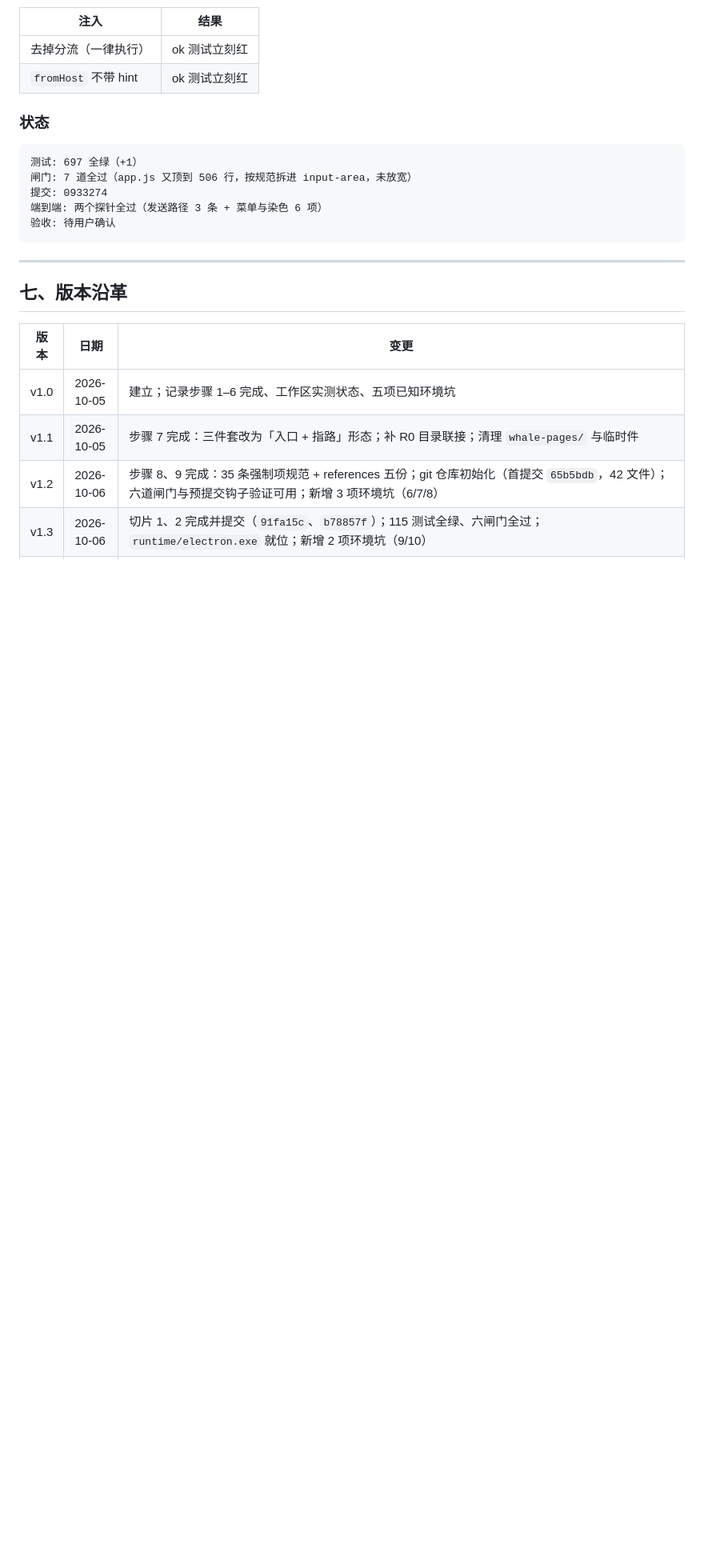
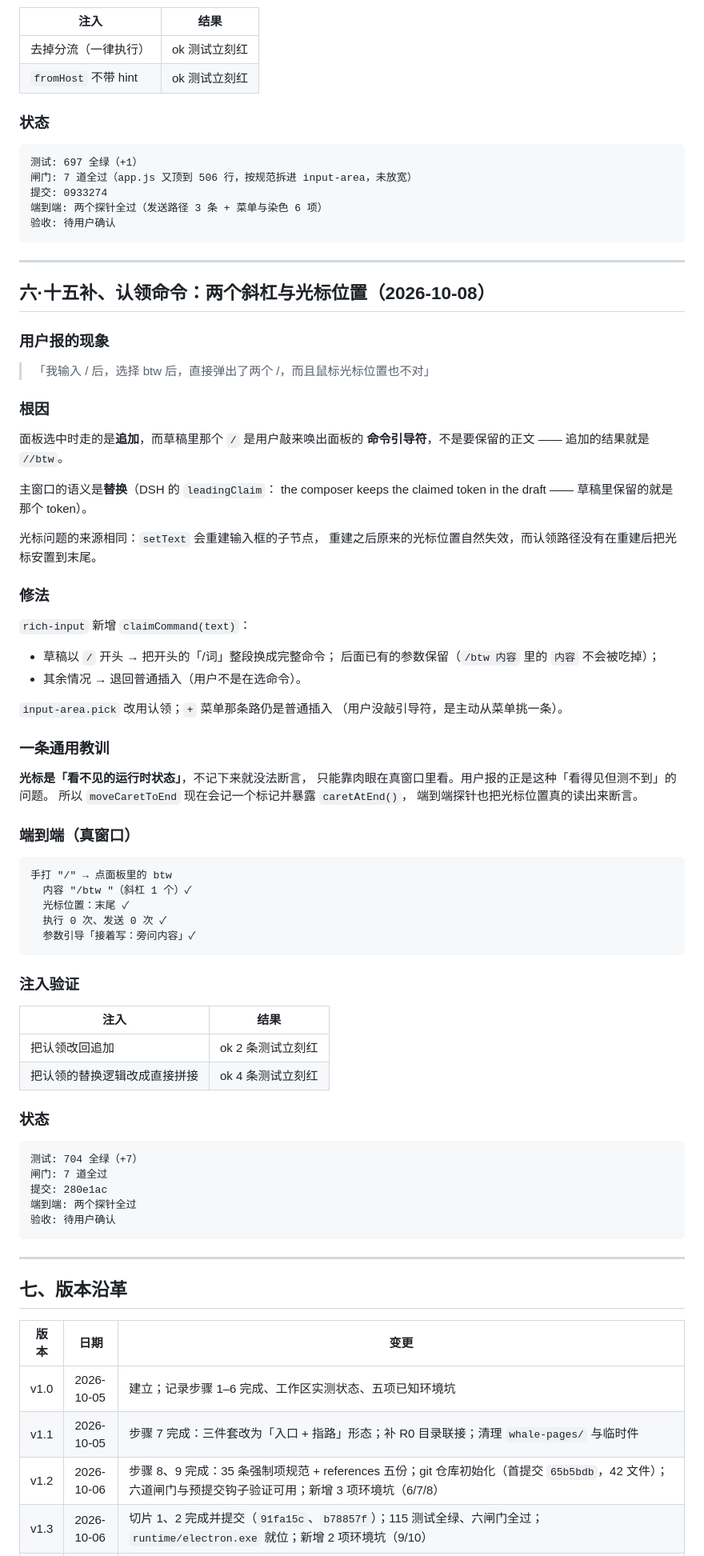
Before and after one commit to 1642775464-lang/whale-desktop, a Markdown page: Whale-STATUS.md, the part around one of its changes. Shown at 80% size. Drawn GitHub-style; blank space fills up the shorter version.

Commit message:
Whale-STATUS v3.0：认领命令（两个斜杠与光标）的修复记录
- 新增「六·十五补」：用户报的现象、追加 vs 替换的根因、
  claimCommand 的规则、光标作为不可见状态的通用水印教训、
  端到端输出与两项注入验证。
- 版本沿革补 v3.0，文档版本号升至 v3.0。

````diff
--- a/Whale-STATUS.md
+++ b/Whale-STATUS.md
@@ -1143,6 +1143,70 @@ btw 的参数引导：✓（引导 = "接着写：旁问内容"）
 
 ---
 
+## 六·十五补、认领命令：两个斜杠与光标位置（2026-10-08）
+
+### 用户报的现象
+
+> 「我输入 / 后，选择 btw 后，直接弹出了两个 /，而且鼠标光标位置也不对」
+
+### 根因
+
+面板选中时走的是**追加**，而草稿里那个 `/` 是用户敲来唤出面板的
+**命令引导符**，不是要保留的正文 —— 追加的结果就是 `//btw`。
+
+主窗口的语义是**替换**（DSH 的 `leadingClaim`：
+the composer keeps the claimed token in the draft —— 草稿里保留的就是那个 token）。
+
+光标问题的来源相同：`setText` 会重建输入框的子节点，
+重建之后原来的光标位置自然失效，而认领路径没有在重建后把光标安置到末尾。
+
+### 修法
+
+`rich-input` 新增 `claimCommand(text)`：
+
+- 草稿以 `/` 开头 → 把开头的「/词」整段换成完整命令；
+  后面已有的参数保留（`/btw 内容` 里的 `内容` 不会被吃掉）；
+- 其余情况 → 退回普通插入（用户不是在选命令）。
+
+`input-area.pick` 改用认领；`+` 菜单那条路仍是普通插入
+（用户没敲引导符，是主动从菜单挑一条）。
+
+### 一条通用教训
+
+**光标是「看不见的运行时状态」**，不记下来就没法断言，
+只能靠肉眼在真窗口里看。用户报的正是这种「看得见但测不到」的问题。
+所以 `moveCaretToEnd` 现在会记一个标记并暴露 `caretAtEnd()`，
+端到端探针也把光标位置真的读出来断言。
+
+### 端到端（真窗口）
+
+```text
+手打 "/" → 点面板里的 btw
+  内容 "/btw "（斜杠 1 个）✓
+  光标位置：末尾 ✓
+  执行 0 次、发送 0 次 ✓
+  参数引导「接着写：旁问内容」✓
+```
+
+### 注入验证
+
+| 注入 | 结果 |
+|---|---|
+| 把认领改回追加 | ok 2 条测试立刻红 |
+| 把认领的替换逻辑改成直接拼接 | ok 4 条测试立刻红 |
+
+### 状态
+
+```kv
+测试: 704 全绿（+7）
+闸门: 7 道全过
+提交: 280e1ac
+端到端: 两个探针全过
+验收: 待用户确认
+```
+
+---
+
 ## 七、版本沿革
 
 | 版本 | 日期 | 变更 |
````
Also changed, not shown: other parts of Whale-STATUS.md (+2 -1 lines).
